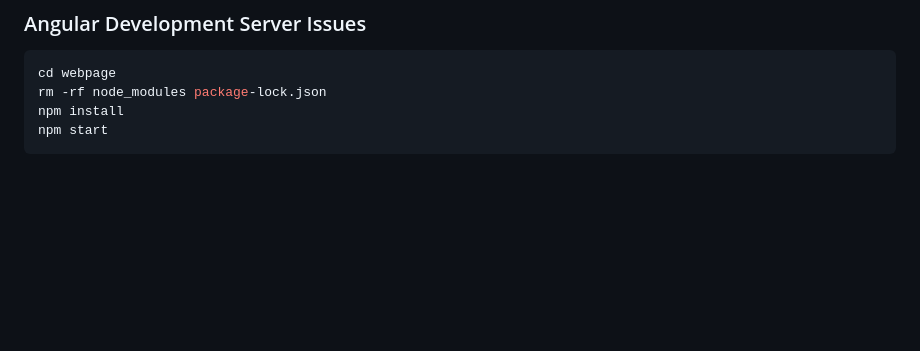
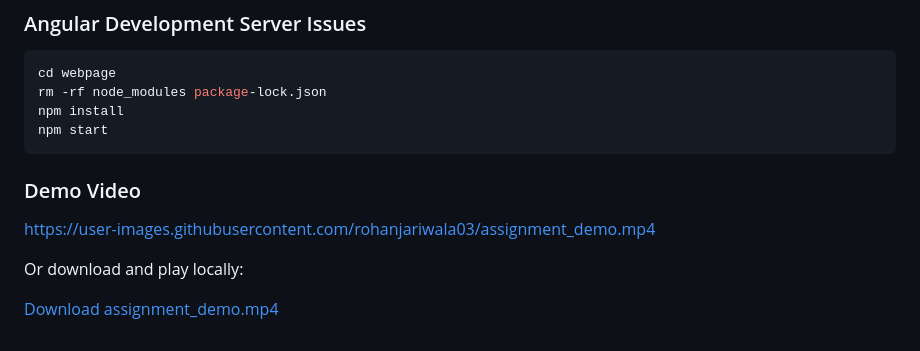
Before and after one commit to rohanjariwala03/flutter_assignment, a Markdown page: README.md, the part around the change. Rendered like a GitHub page; blank space fills up the shorter version.

````diff
--- a/README.md
+++ b/README.md
@@ -151,3 +151,11 @@ rm -rf node_modules package-lock.json
 npm install
 npm start
 ```
+
+### Demo Video
+
+https://user-images.githubusercontent.com/rohanjariwala03/assignment_demo.mp4
+
+Or download and play locally:
+
+[Download assignment_demo.mp4](assignment_demo.mp4)
````
